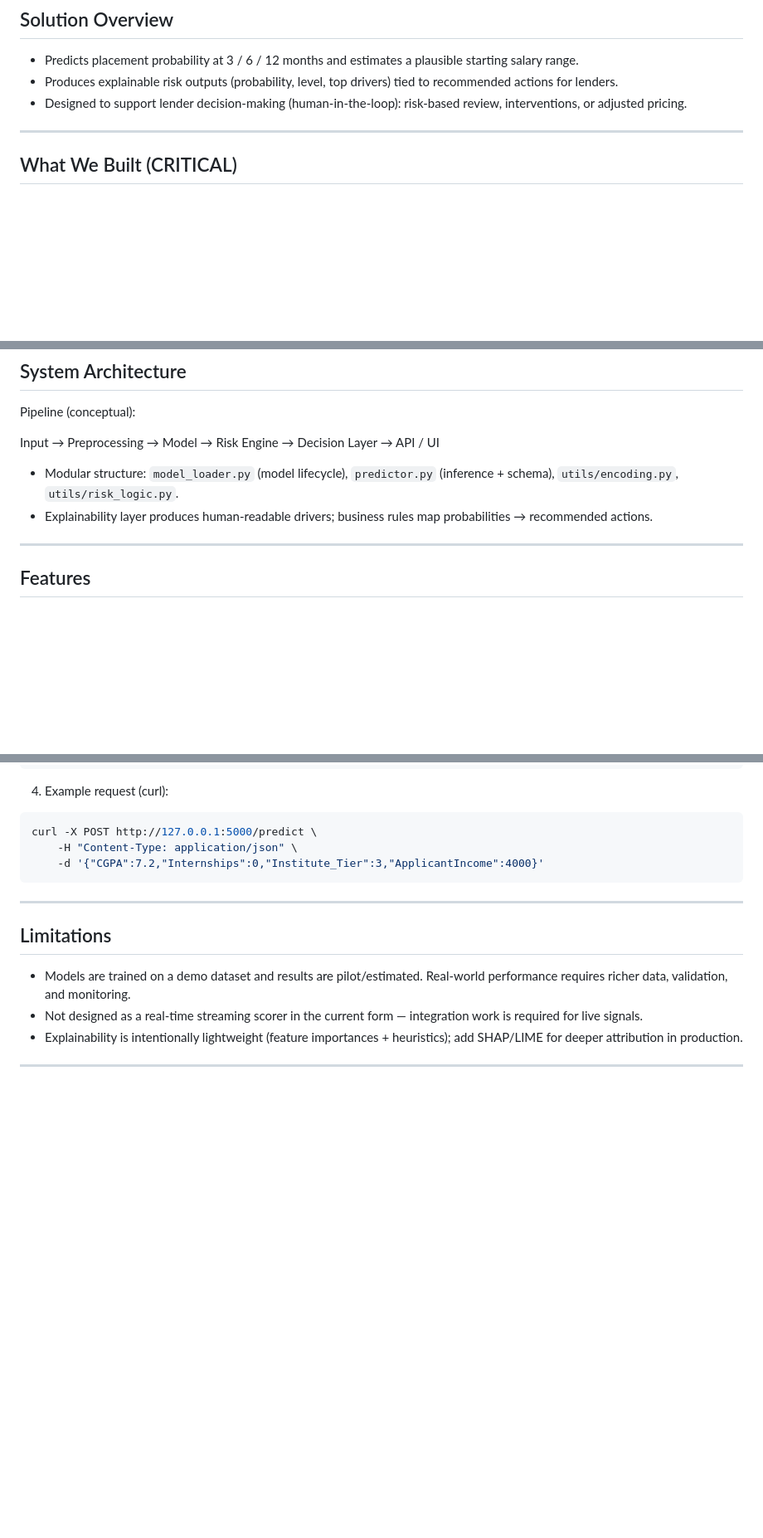
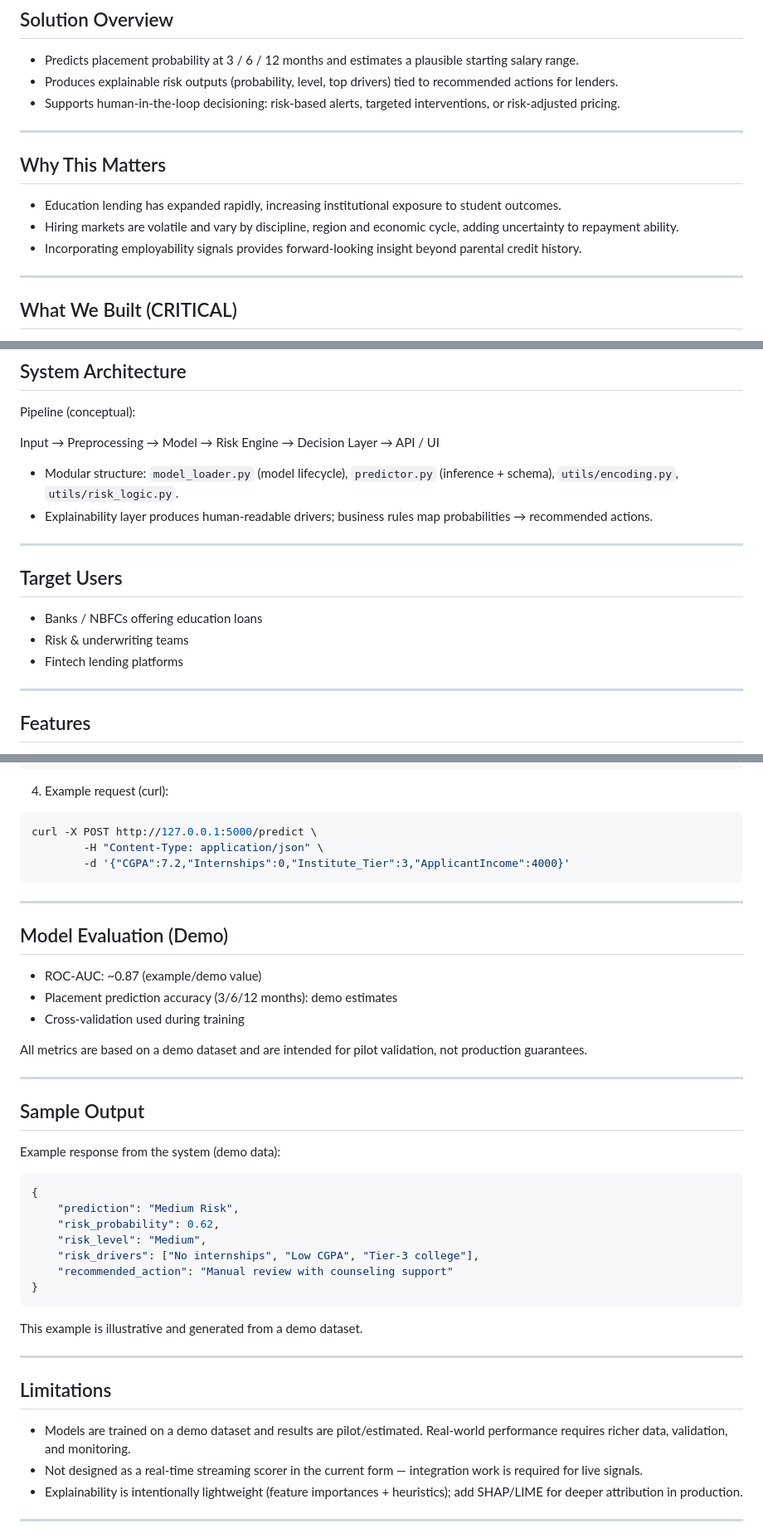
Before and after one commit to KRISHNA07KY/SmartLender-Credit-Risk, a Markdown page: README.md, 3 parts joined by grey strips. Shown at 83% size. GitHub-like rendering; blank space fills up the shorter version.

Commit message:
Refine README: finalist-level edits (title, target users, evaluation, sample output)

````diff
--- a/README.md
+++ b/README.md
@@ -16,7 +16,15 @@ AI-driven system linking career outcomes with loan repayment risk
 
 - Predicts placement probability at 3 / 6 / 12 months and estimates a plausible starting salary range.
 - Produces explainable risk outputs (probability, level, top drivers) tied to recommended actions for lenders.
-- Designed to support lender decision-making (human-in-the-loop): risk-based review, interventions, or adjusted pricing.
+- Supports human-in-the-loop decisioning: risk-based alerts, targeted interventions, or risk-adjusted pricing.
+
+---
+
+## Why This Matters
+
+- Education lending has expanded rapidly, increasing institutional exposure to student outcomes.
+- Hiring markets are volatile and vary by discipline, region and economic cycle, adding uncertainty to repayment ability.
+- Incorporating employability signals provides forward-looking insight beyond parental credit history.
 
 ---
 
@@ -41,6 +49,14 @@ Input → Preprocessing → Model → Risk Engine → Decision Layer → API / U
 
 - Modular structure: `model_loader.py` (model lifecycle), `predictor.py` (inference + schema), `utils/encoding.py`, `utils/risk_logic.py`.
 - Explainability layer produces human-readable drivers; business rules map probabilities → recommended actions.
+
+---
+
+## Target Users
+
+- Banks / NBFCs offering education loans
+- Risk & underwriting teams
+- Fintech lending platforms
 
 ---
 
@@ -108,9 +124,37 @@ python flask_app.py
 
 ```bash
 curl -X POST http://127.0.0.1:5000/predict \
-	-H "Content-Type: application/json" \
-	-d '{"CGPA":7.2,"Internships":0,"Institute_Tier":3,"ApplicantIncome":4000}'
+		-H "Content-Type: application/json" \
+		-d '{"CGPA":7.2,"Internships":0,"Institute_Tier":3,"ApplicantIncome":4000}'
 ```
+
+---
+
+## Model Evaluation (Demo)
+
+- ROC-AUC: ~0.87 (example/demo value)
+- Placement prediction accuracy (3/6/12 months): demo estimates
+- Cross-validation used during training
+
+All metrics are based on a demo dataset and are intended for pilot validation, not production guarantees.
+
+---
+
+## Sample Output
+
+Example response from the system (demo data):
+
+```json
+{
+	"prediction": "Medium Risk",
+	"risk_probability": 0.62,
+	"risk_level": "Medium",
+	"risk_drivers": ["No internships", "Low CGPA", "Tier-3 college"],
+	"recommended_action": "Manual review with counseling support"
+}
+```
+
+This example is illustrative and generated from a demo dataset.
 
 ---
 
````
Also changed, not shown: other parts of README.md (+1 -1 lines).
